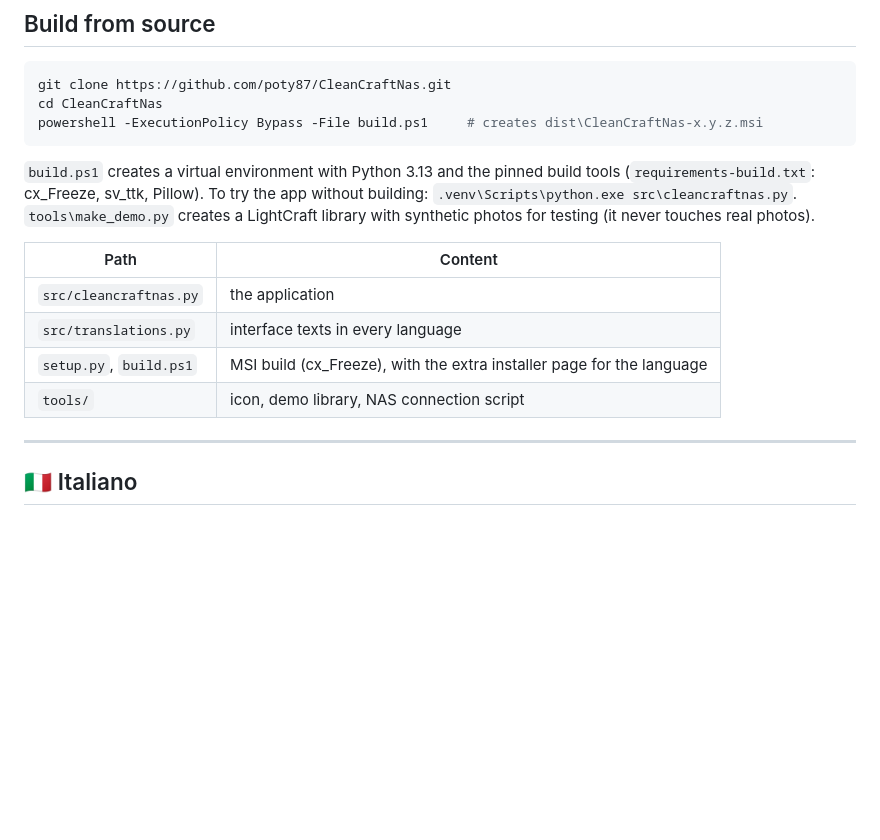
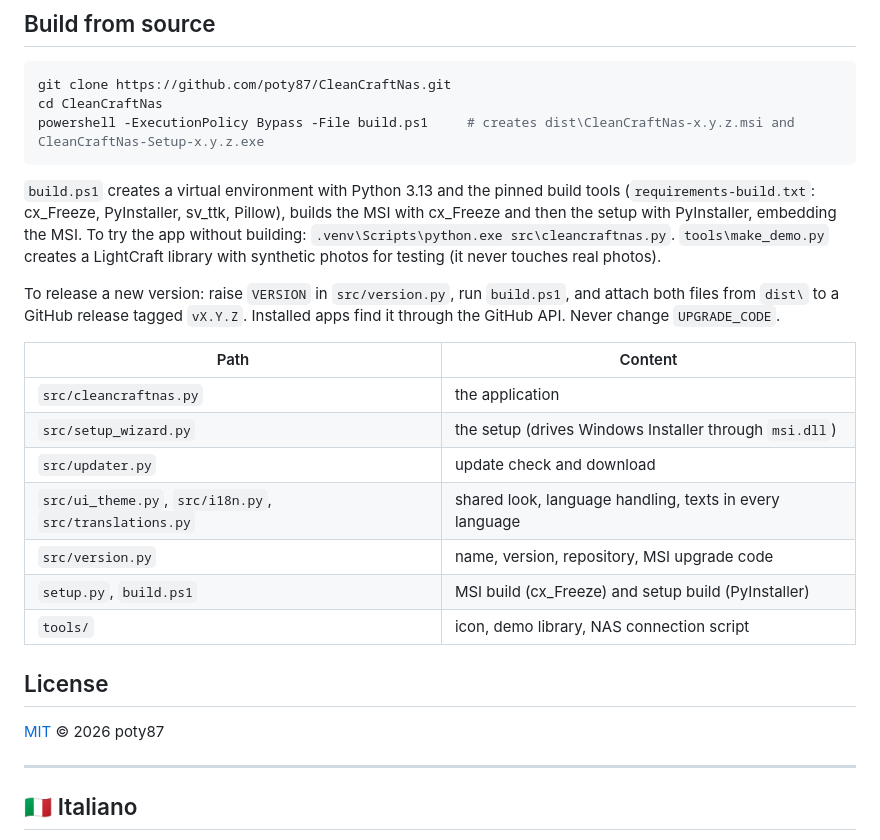
Before and after one commit to poty87/CleanCraftNas, a Markdown page: README.md, the part around one of its changes. Rendered like a GitHub page; blank space fills up the shorter version.

````diff
--- a/README.md
+++ b/README.md
@@ -150,19 +184,30 @@ recovered from the `#recycle` folder of the share for a while.
 ```powershell
 git clone https://github.com/poty87/CleanCraftNas.git
 cd CleanCraftNas
-powershell -ExecutionPolicy Bypass -File build.ps1     # creates dist\CleanCraftNas-x.y.z.msi
+powershell -ExecutionPolicy Bypass -File build.ps1     # creates dist\CleanCraftNas-x.y.z.msi and CleanCraftNas-Setup-x.y.z.exe
 ```
 
 `build.ps1` creates a virtual environment with Python 3.13 and the pinned build tools (`requirements-build.txt`: cx_Freeze,
-sv_ttk, Pillow). To try the app without building: `.venv\Scripts\python.exe src\cleancraftnas.py`.
-`tools\make_demo.py` creates a LightCraft library with synthetic photos for testing (it never touches real photos).
+PyInstaller, sv_ttk, Pillow), builds the MSI with cx_Freeze and then the setup with PyInstaller, embedding the MSI. To try the
+app without building: `.venv\Scripts\python.exe src\cleancraftnas.py`. `tools\make_demo.py` creates a LightCraft library with
+synthetic photos for testing (it never touches real photos).
+
+To release a new version: raise `VERSION` in `src/version.py`, run `build.ps1`, and attach both files from `dist\` to a GitHub
+release tagged `vX.Y.Z`. Installed apps find it through the GitHub API. Never change `UPGRADE_CODE`.
 
 | Path | Content |
 |---|---|
 | `src/cleancraftnas.py` | the application |
-| `src/translations.py` | interface texts in every language |
-| `setup.py`, `build.ps1` | MSI build (cx_Freeze), with the extra installer page for the language |
+| `src/setup_wizard.py` | the setup (drives Windows Installer through `msi.dll`) |
+| `src/updater.py` | update check and download |
+| `src/ui_theme.py`, `src/i18n.py`, `src/translations.py` | shared look, language handling, texts in every language |
+| `src/version.py` | name, version, repository, MSI upgrade code |
+| `setup.py`, `build.ps1` | MSI build (cx_Freeze) and setup build (PyInstaller) |
 | `tools/` | icon, demo library, NAS connection script |
+
+## License
+
+[MIT](LICENSE) © 2026 poty87
 
 ---
 
````
Also changed, not shown: other parts of README.md (+57 -9 lines), docs/settings.png, docs/setup-folder.png (added), docs/setup-update.png (added), docs/setup-welcome.png (added), 12 other files.
